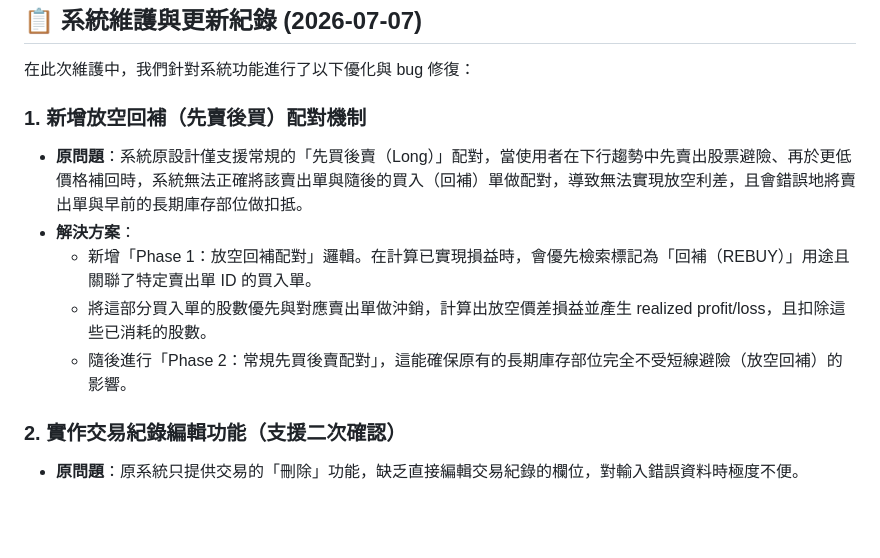
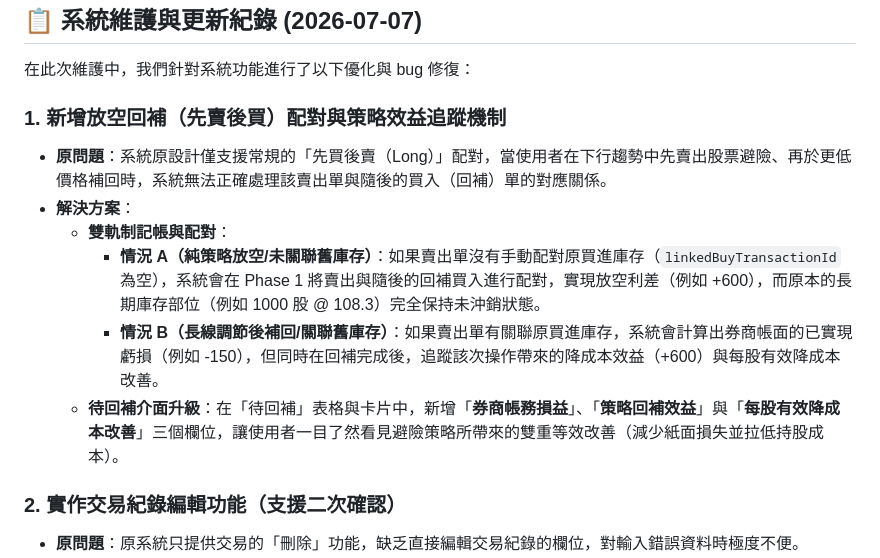
Before and after one commit to QQjacktoggy/stockbook, a Markdown page: README.md, the part around the change. GitHub-like rendering; blank space fills up the shorter version.

Commit message:
Update README.md with detailed explanation of short cover dual-mode accounting and UI changes

```diff
--- a/README.md
+++ b/README.md
@@ -14,12 +14,13 @@
 
 在此次維護中，我們針對系統功能進行了以下優化與 bug 修復：
 
-### 1. 新增放空回補（先賣後買）配對機制
-- **原問題**：系統原設計僅支援常規的「先買後賣（Long）」配對，當使用者在下行趨勢中先賣出股票避險、再於更低價格補回時，系統無法正確將該賣出單與隨後的買入（回補）單做配對，導致無法實現放空利差，且會錯誤地將賣出單與早前的長期庫存部位做扣抵。
+### 1. 新增放空回補（先賣後買）配對與策略效益追蹤機制
+- **原問題**：系統原設計僅支援常規的「先買後賣（Long）」配對，當使用者在下行趨勢中先賣出股票避險、再於更低價格補回時，系統無法正確處理該賣出單與隨後的買入（回補）單的對應關係。
 - **解決方案**：
-  - 新增「Phase 1：放空回補配對」邏輯。在計算已實現損益時，會優先檢索標記為「回補（REBUY）」用途且關聯了特定賣出單 ID 的買入單。
-  - 將這部分買入單的股數優先與對應賣出單做沖銷，計算出放空價差損益並產生 realized profit/loss，且扣除這些已消耗的股數。
-  - 隨後進行「Phase 2：常規先買後賣配對」，這能確保原有的長期庫存部位完全不受短線避險（放空回補）的影響。
+  - **雙軌制記帳與配對**：
+    - **情況 A（純策略放空/未關聯舊庫存）**：如果賣出單沒有手動配對原買進庫存（`linkedBuyTransactionId` 為空），系統會在 Phase 1 將賣出與隨後的回補買入進行配對，實現放空利差（例如 +600），而原本的長期庫存部位（例如 1000 股 @ 108.3）完全保持未沖銷狀態。
+    - **情況 B（長線調節後補回/關聯舊庫存）**：如果賣出單有關聯原買進庫存，系統會計算出券商帳面的已實現虧損（例如 -150），但同時在回補完成後，追蹤該次操作帶來的降成本效益（+600）與每股有效降成本改善。
+  - **待回補介面升級**：在「待回補」表格與卡片中，新增「**券商帳務損益**」、「**策略回補效益**」與「**每股有效降成本改善**」三個欄位，讓使用者一目了然看見避險策略所帶來的雙重等效改善（減少紙面損失並拉低持股成本）。
 
 ### 2. 實作交易紀錄編輯功能（支援二次確認）
 - **原問題**：原系統只提供交易的「刪除」功能，缺乏直接編輯交易紀錄的欄位，對輸入錯誤資料時極度不便。
```
